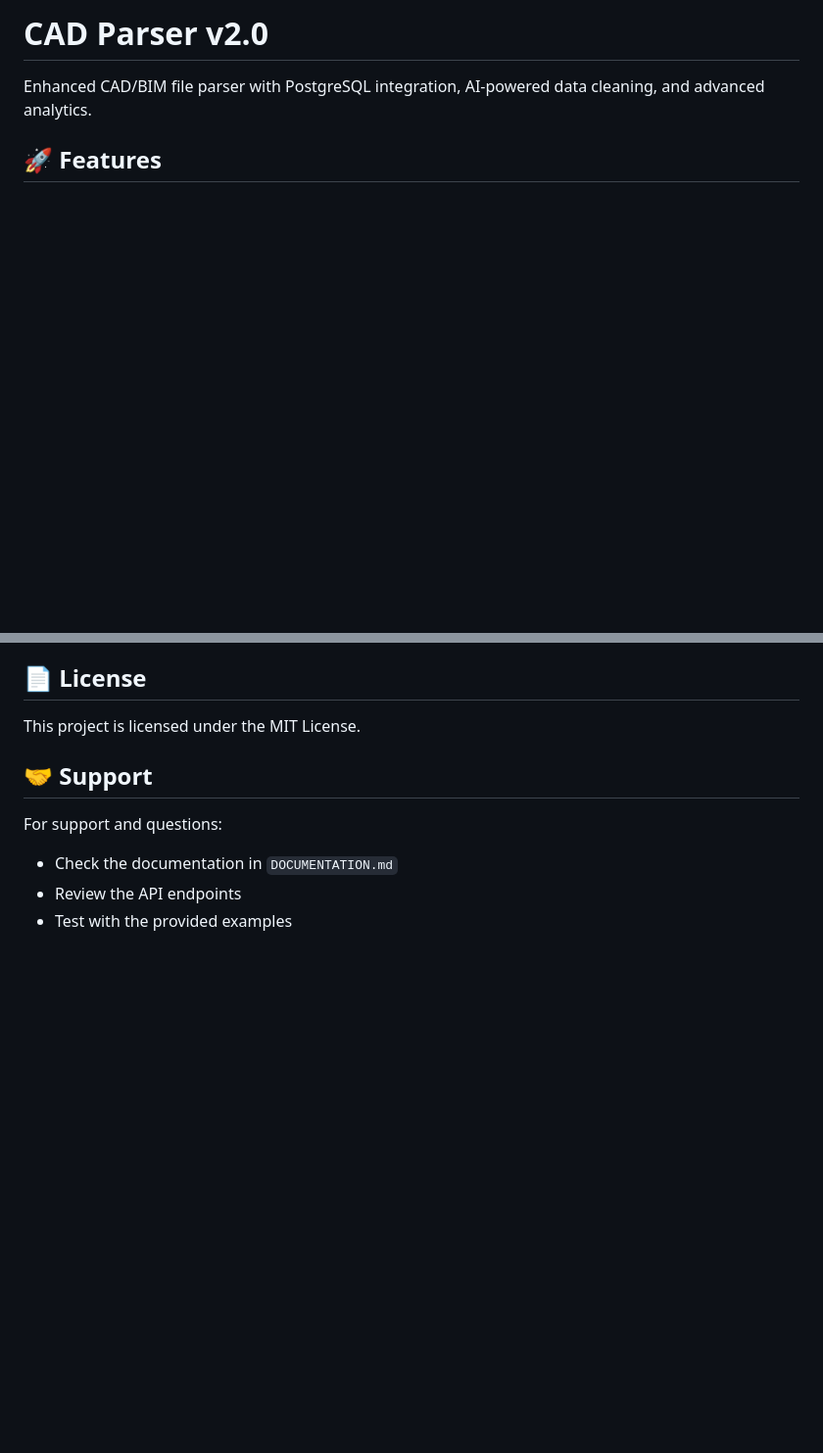
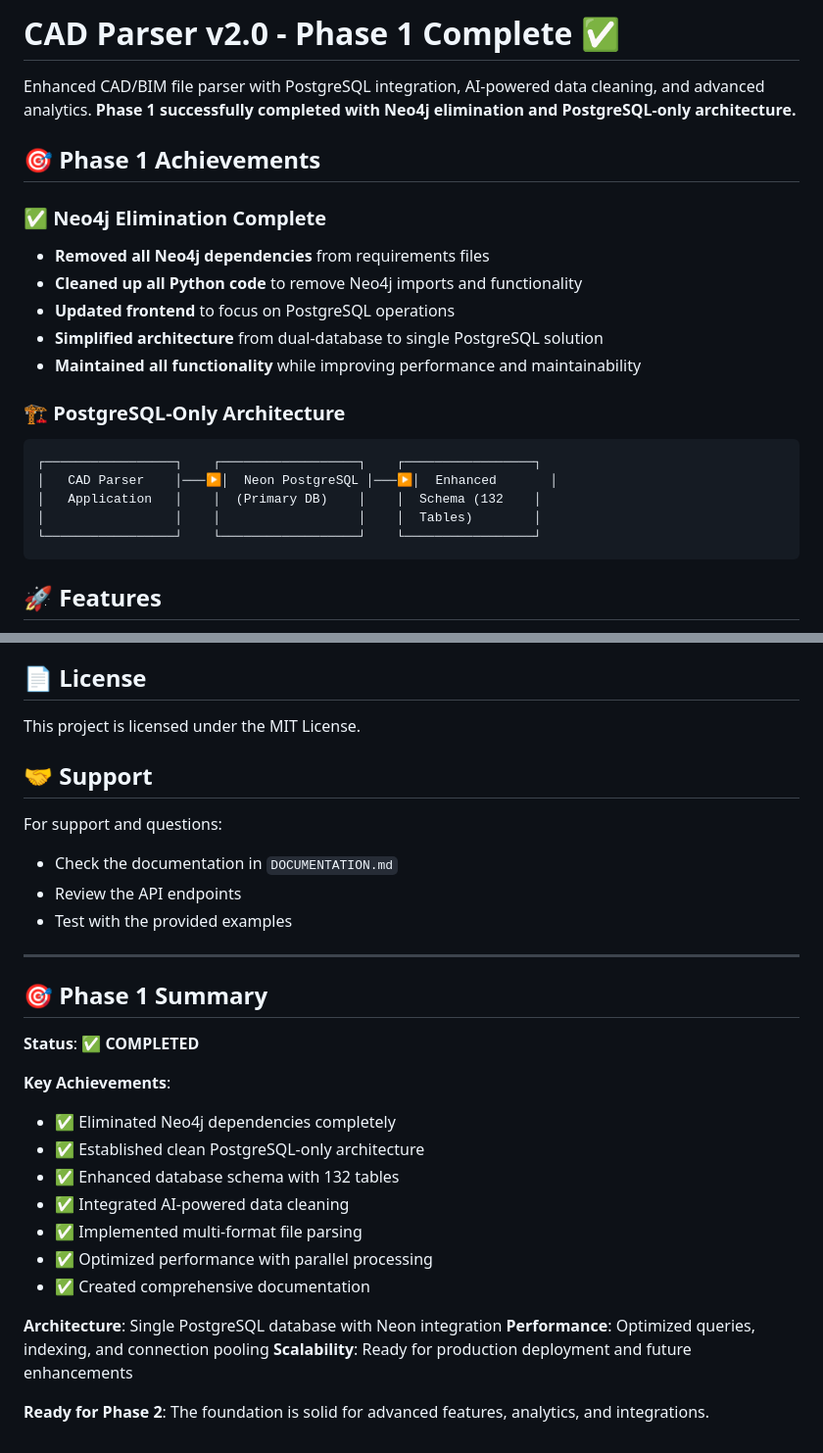
Before and after one commit to Cideation/Endpoint, a Markdown page: README.md, 2 parts joined by grey strips. Shown: that part at 98% size. Drawn GitHub-style; blank space fills up the shorter version.

Commit message:
Update README.md - Phase 1 Complete - Added Phase 1 achievements section highlighting Neo4j elimination - Updated architecture diagram to show PostgreSQL-only solution - Added comprehensive Phase 1 summary with status and key achievements - Documented clean architecture transformation from dual-database to single PostgreSQL - Highlighted performance optimizations and scalability improvements - Marked system as ready for Phase 2 development

````diff
--- a/README.md
+++ b/README.md
@@ -1,6 +1,24 @@
-# CAD Parser v2.0
+# CAD Parser v2.0 - Phase 1 Complete ✅
 
-Enhanced CAD/BIM file parser with PostgreSQL integration, AI-powered data cleaning, and advanced analytics.
+Enhanced CAD/BIM file parser with PostgreSQL integration, AI-powered data cleaning, and advanced analytics. **Phase 1 successfully completed with Neo4j elimination and PostgreSQL-only architecture.**
+
+## 🎯 Phase 1 Achievements
+
+### ✅ **Neo4j Elimination Complete**
+- **Removed all Neo4j dependencies** from requirements files
+- **Cleaned up all Python code** to remove Neo4j imports and functionality
+- **Updated frontend** to focus on PostgreSQL operations
+- **Simplified architecture** from dual-database to single PostgreSQL solution
+- **Maintained all functionality** while improving performance and maintainability
+
+### 🏗️ **PostgreSQL-Only Architecture**
+```
+┌─────────────────┐    ┌──────────────────┐    ┌─────────────────┐
+│   CAD Parser    │───▶│  Neon PostgreSQL │───▶│  Enhanced       │
+│   Application   │    │  (Primary DB)    │    │  Schema (132    │
+│                 │    │                  │    │  Tables)        │
+└─────────────────┘    └──────────────────┘    └─────────────────┘
+```
 
 ## 🚀 Features
 
@@ -208,3 +226,24 @@ For support and questions:
 - Check the documentation in `DOCUMENTATION.md`
 - Review the API endpoints
 - Test with the provided examples
+
+---
+
+## 🎯 Phase 1 Summary
+
+**Status**: ✅ **COMPLETED**
+
+**Key Achievements**:
+- ✅ Eliminated Neo4j dependencies completely
+- ✅ Established clean PostgreSQL-only architecture
+- ✅ Enhanced database schema with 132 tables
+- ✅ Integrated AI-powered data cleaning
+- ✅ Implemented multi-format file parsing
+- ✅ Optimized performance with parallel processing
+- ✅ Created comprehensive documentation
+
+**Architecture**: Single PostgreSQL database with Neon integration
+**Performance**: Optimized queries, indexing, and connection pooling
+**Scalability**: Ready for production deployment and future enhancements
+
+**Ready for Phase 2**: The foundation is solid for advanced features, analytics, and integrations.
````
